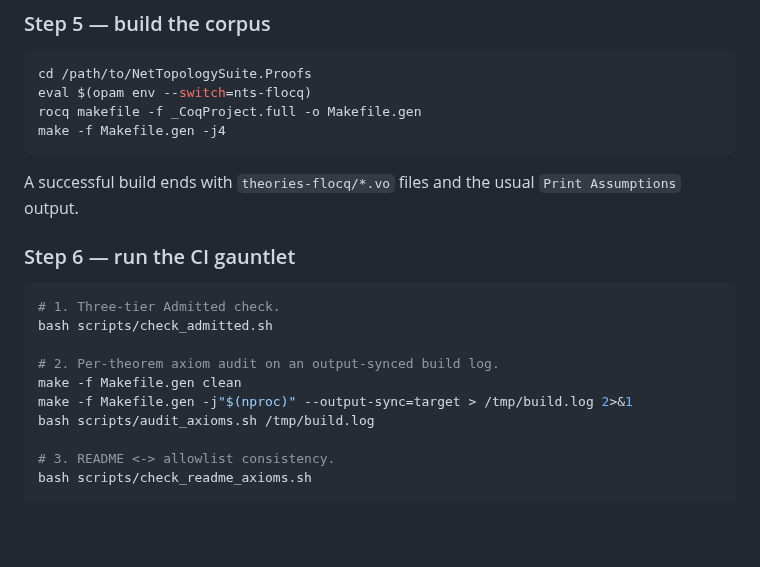
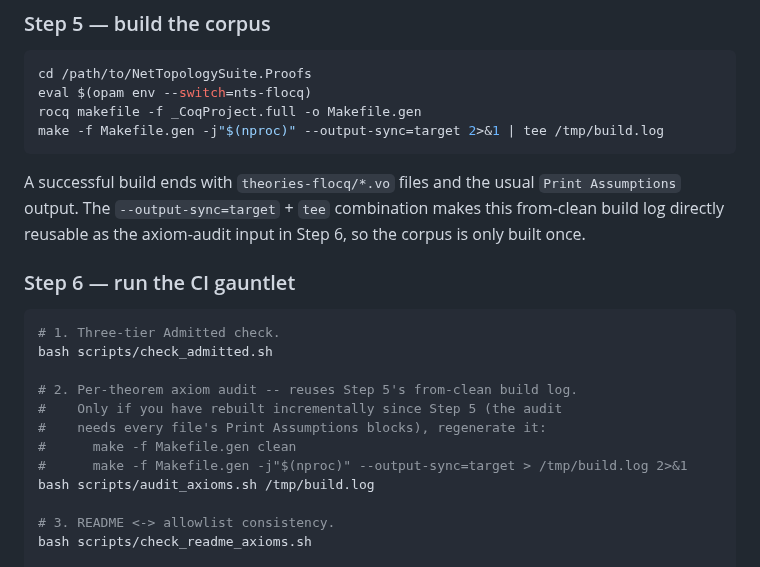
Before and after one commit to grootstebozewolf/NetTopologySuite.Proofs, a Markdown page: docs/development-environment.md, the part around the change. Rendered like a GitHub page; blank space fills up the shorter version.

Commit message:
docs: single-build gauntlet flow in development-environment.md
Steps 5-6 still encoded the old double build at local scale: build the
corpus, then clean and rebuild it solely to produce the audit log.
Step 5 now captures its from-clean output-synced build via tee, and
Step 6's audit reuses that log; the clean rebuild remains documented
only for the incremental-rebuild case where the log would be
incomplete.  Also -j4 -> -j$(nproc) for consistency.

AI-assisted (Claude Code session).

https://claude.ai/code/session_01RRZ3p9pgc2KPdZrsuEZ1gA

````diff
--- a/docs/development-environment.md
+++ b/docs/development-environment.md
@@ -127,11 +127,13 @@ resolves through this path.
 cd /path/to/NetTopologySuite.Proofs
 eval $(opam env --switch=nts-flocq)
 rocq makefile -f _CoqProject.full -o Makefile.gen
-make -f Makefile.gen -j4
+make -f Makefile.gen -j"$(nproc)" --output-sync=target 2>&1 | tee /tmp/build.log
 ```
 
 A successful build ends with `theories-flocq/*.vo` files and the
-usual `Print Assumptions` output.
+usual `Print Assumptions` output.  The `--output-sync=target` + `tee`
+combination makes this from-clean build log directly reusable as the
+axiom-audit input in Step 6, so the corpus is only built once.
 
 ### Step 6 — run the CI gauntlet
 
@@ -139,9 +141,11 @@ usual `Print Assumptions` output.
 # 1. Three-tier Admitted check.
 bash scripts/check_admitted.sh
 
-# 2. Per-theorem axiom audit on an output-synced build log.
-make -f Makefile.gen clean
-make -f Makefile.gen -j"$(nproc)" --output-sync=target > /tmp/build.log 2>&1
+# 2. Per-theorem axiom audit -- reuses Step 5's from-clean build log.
+#    Only if you have rebuilt incrementally since Step 5 (the audit
+#    needs every file's Print Assumptions blocks), regenerate it:
+#      make -f Makefile.gen clean
+#      make -f Makefile.gen -j"$(nproc)" --output-sync=target > /tmp/build.log 2>&1
 bash scripts/audit_axioms.sh /tmp/build.log
 
 # 3. README <-> allowlist consistency.
````
